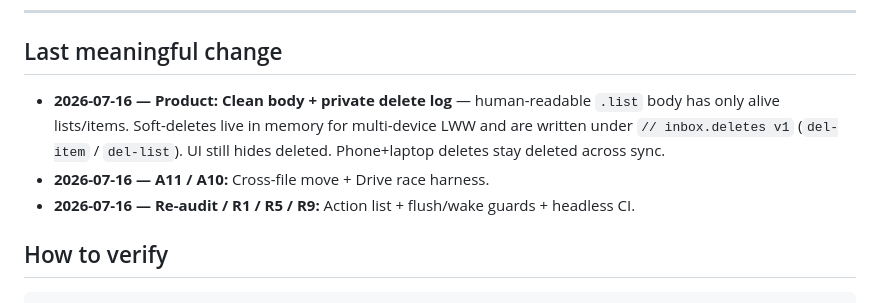
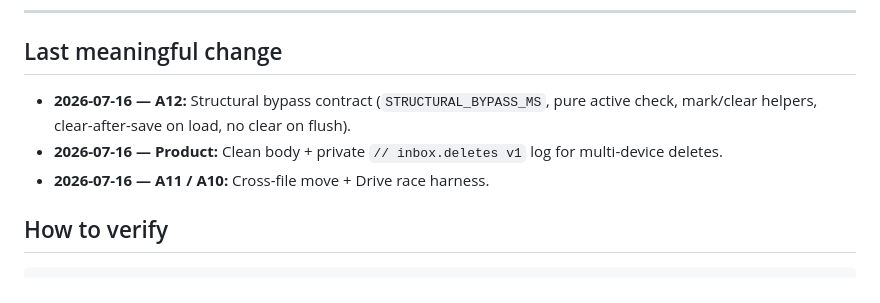
Before and after one commit to js22gz/Inbox, a Markdown page: LOOP-STATUS.md, the part around the change. Rendered like a GitHub page.

Commit message:
docs: mark A12 mitigated and advance next loop targets

```diff
--- a/LOOP-STATUS.md
+++ b/LOOP-STATUS.md
@@ -122,9 +122,9 @@ Use these IDs as loop unit targets. **P0–P1 first.** Mitigated R1–R9 stay cl
 
 ## Last meaningful change
 
-- **2026-07-16 — Product:** **Clean body + private delete log** — human-readable `.list` body has only alive lists/items. Soft-deletes live in memory for multi-device LWW and are written under `// inbox.deletes v1` (`del-item` / `del-list`). UI still hides deleted. Phone+laptop deletes stay deleted across sync.
+- **2026-07-16 — A12:** Structural bypass contract (`STRUCTURAL_BYPASS_MS`, pure active check, mark/clear helpers, clear-after-save on load, no clear on flush).
+- **2026-07-16 — Product:** Clean body + private `// inbox.deletes v1` log for multi-device deletes.
 - **2026-07-16 — A11 / A10:** Cross-file move + Drive race harness.
-- **2026-07-16 — Re-audit / R1 / R5 / R9:** Action list + flush/wake guards + headless CI.
 
 ## How to verify
 
```
